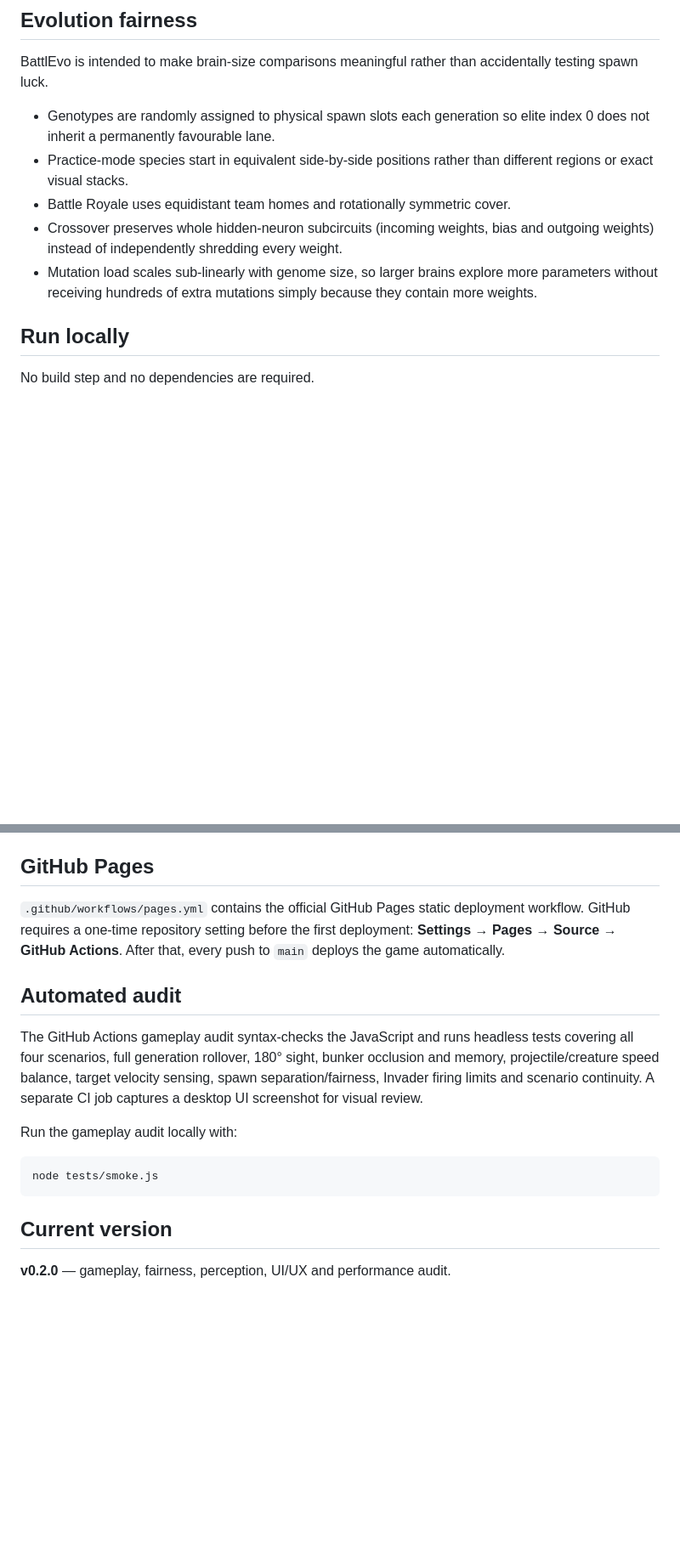
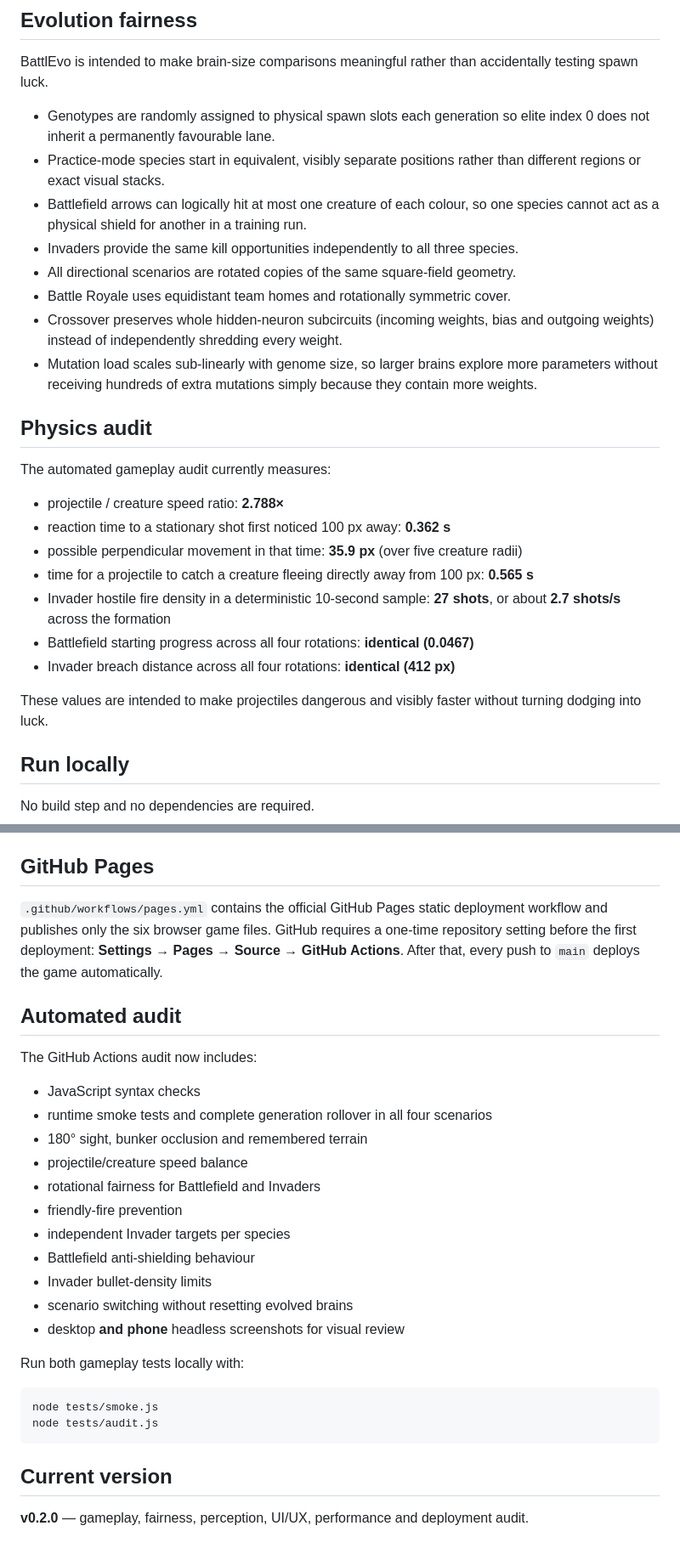
Before and after one commit to gelirii/BattlEvo-, a Markdown page: README.md, 2 parts joined by grey strips. Shown at 85% size. GitHub-like rendering; blank space fills up the shorter version.

Commit message:
Document audited v0.2 balance and deployment

````diff
--- a/README.md
+++ b/README.md
@@ -27,10 +28,27 @@ The practice modes deliberately share sensory channels with Battle Royale: movin
 BattlEvo is intended to make brain-size comparisons meaningful rather than accidentally testing spawn luck.
 
 - Genotypes are randomly assigned to physical spawn slots each generation so elite index 0 does not inherit a permanently favourable lane.
-- Practice-mode species start in equivalent side-by-side positions rather than different regions or exact visual stacks.
+- Practice-mode species start in equivalent, visibly separate positions rather than different regions or exact visual stacks.
+- Battlefield arrows can logically hit at most one creature of each colour, so one species cannot act as a physical shield for another in a training run.
+- Invaders provide the same kill opportunities independently to all three species.
+- All directional scenarios are rotated copies of the same square-field geometry.
 - Battle Royale uses equidistant team homes and rotationally symmetric cover.
 - Crossover preserves whole hidden-neuron subcircuits (incoming weights, bias and outgoing weights) instead of independently shredding every weight.
 - Mutation load scales sub-linearly with genome size, so larger brains explore more parameters without receiving hundreds of extra mutations simply because they contain more weights.
+
+## Physics audit
+
+The automated gameplay audit currently measures:
+
+- projectile / creature speed ratio: **2.788×**
+- reaction time to a stationary shot first noticed 100 px away: **0.362 s**
+- possible perpendicular movement in that time: **35.9 px** (over five creature radii)
+- time for a projectile to catch a creature fleeing directly away from 100 px: **0.565 s**
+- Invader hostile fire density in a deterministic 10-second sample: **27 shots**, or about **2.7 shots/s** across the formation
+- Battlefield starting progress across all four rotations: **identical (0.0467)**
+- Invader breach distance across all four rotations: **identical (412 px)**
+
+These values are intended to make projectiles dangerous and visibly faster without turning dodging into luck.
 
 ## Run locally
 
@@ -49,18 +67,31 @@ Then open `http://localhost:8000`.
 
 ## GitHub Pages
 
-`.github/workflows/pages.yml` contains the official GitHub Pages static deployment workflow. GitHub requires a one-time repository setting before the first deployment: **Settings → Pages → Source → GitHub Actions**. After that, every push to `main` deploys the game automatically.
+`.github/workflows/pages.yml` contains the official GitHub Pages static deployment workflow and publishes only the six browser game files. GitHub requires a one-time repository setting before the first deployment: **Settings → Pages → Source → GitHub Actions**. After that, every push to `main` deploys the game automatically.
 
 ## Automated audit
 
-The GitHub Actions gameplay audit syntax-checks the JavaScript and runs headless tests covering all four scenarios, full generation rollover, 180° sight, bunker occlusion and memory, projectile/creature speed balance, target velocity sensing, spawn separation/fairness, Invader firing limits and scenario continuity. A separate CI job captures a desktop UI screenshot for visual review.
+The GitHub Actions audit now includes:
 
-Run the gameplay audit locally with:
+- JavaScript syntax checks
+- runtime smoke tests and complete generation rollover in all four scenarios
+- 180° sight, bunker occlusion and remembered terrain
+- projectile/creature speed balance
+- rotational fairness for Battlefield and Invaders
+- friendly-fire prevention
+- independent Invader targets per species
+- Battlefield anti-shielding behaviour
+- Invader bullet-density limits
+- scenario switching without resetting evolved brains
+- desktop **and phone** headless screenshots for visual review
+
+Run both gameplay tests locally with:
 
 ```bash
 node tests/smoke.js
+node tests/audit.js
 ```
 
 ## Current version
 
-**v0.2.0** — gameplay, fairness, perception, UI/UX and performance audit.
+**v0.2.0** — gameplay, fairness, perception, UI/UX, performance and deployment audit.
````
Also changed, not shown: other parts of README.md (+3 -2 lines).
